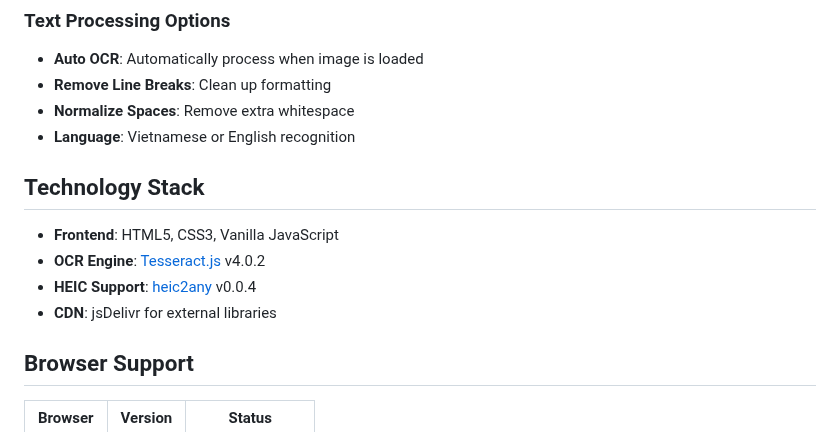
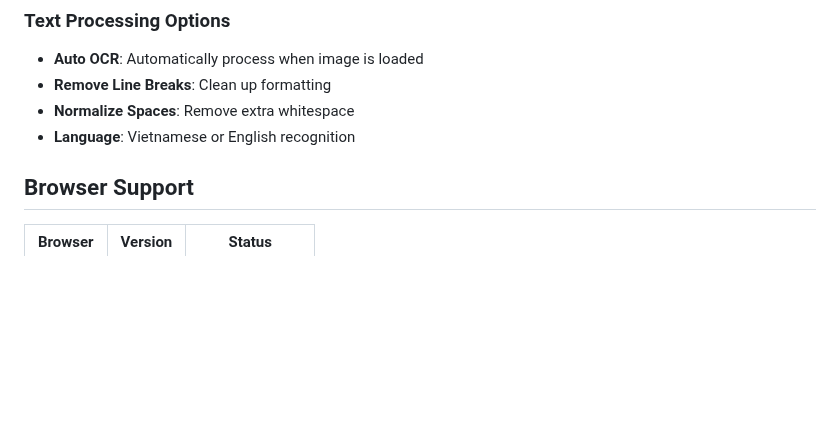
Before and after one commit to p1c0-412/Ocr-Screenshot-Web, a Markdown page: README.md, the part around the change. Drawn GitHub-style; blank space fills up the shorter version.

Commit message:
Remove technology stack details from README

```diff
--- a/README.md
+++ b/README.md
@@ -62,12 +62,6 @@ python -m http.server 8000
 - **Normalize Spaces**: Remove extra whitespace
 - **Language**: Vietnamese or English recognition
 
-## Technology Stack
-
-- **Frontend**: HTML5, CSS3, Vanilla JavaScript
-- **OCR Engine**: [Tesseract.js](https://github.com/naptha/tesseract.js) v4.0.2
-- **HEIC Support**: [heic2any](https://github.com/alexcorvi/heic2any) v0.0.4
-- **CDN**: jsDelivr for external libraries
 
 ## Browser Support
 
```
